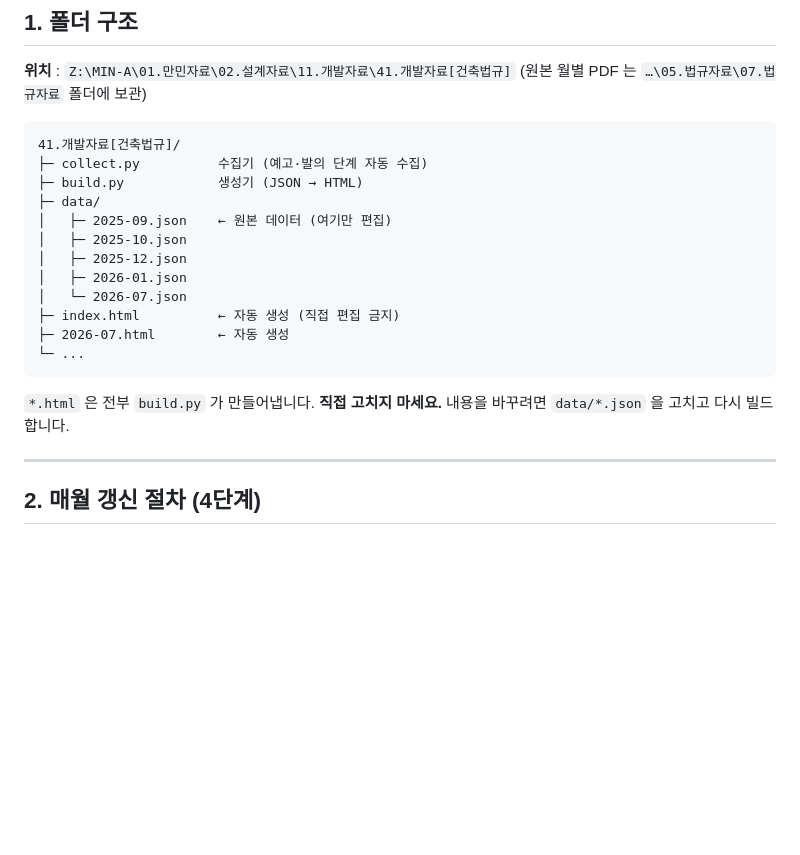
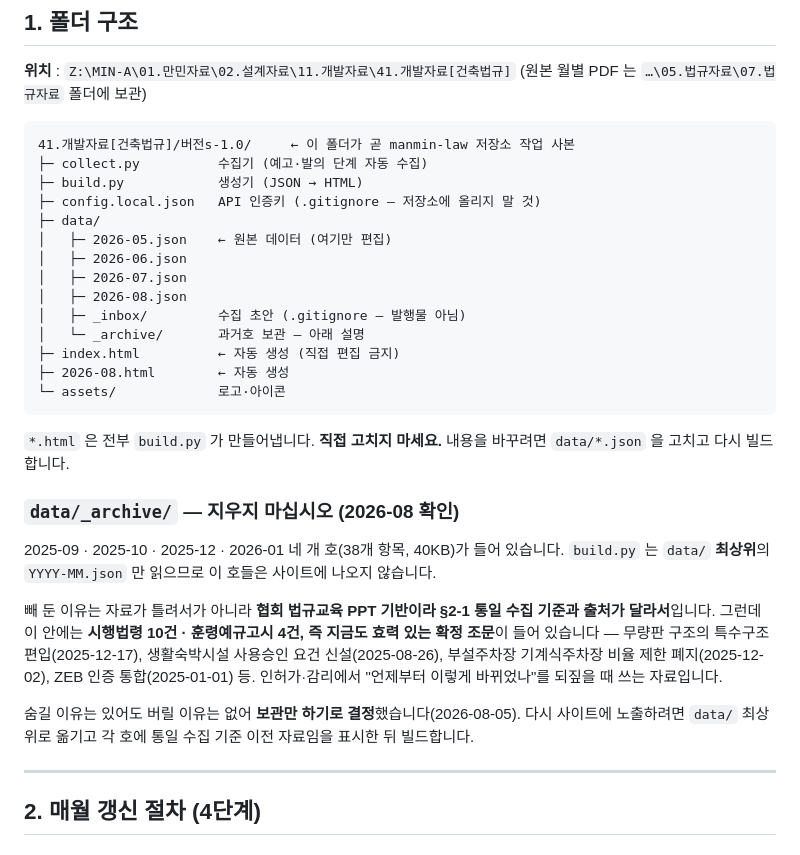
Before and after one commit to manminkim-eng/manmin-law, a Markdown page: README.md, the part around the change. Drawn GitHub-style; blank space fills up the shorter version.

Commit message:
폴더 구조 절 갱신 + data/_archive 보관 방침 명시
1 절의 폴더 구조가 옛 상태였다. data/ 에 2025-09~2026-01 이 있다고 적혀 있었으나
실제로는 _archive 로 옮겨졌고, 버전s-1.0 하위 구조와 _inbox·config.local.json 도
빠져 있었다. 현재 상태로 고쳤다.

_archive 는 README 어디에도 설명이 없어 정리 대상으로 오해받을 여지가 있었다.
안에 시행법령 10건과 훈령예규고시 4건, 즉 지금도 효력 있는 확정 조문이 들어 있다
(무량판 특수구조 편입, 생활숙박시설 사용승인 요건, 기계식주차장 비율 제한 폐지,
ZEB 인증 통합 등). 빼 둔 이유는 자료가 틀려서가 아니라 PPT 기반이라 2-1 통일
수집 기준과 출처가 달라서다. 숨길 이유는 있어도 버릴 이유는 없으므로 보관만
하기로 하고, 그 판단 근거와 재노출 방법을 적어 뒀다.

Co-Authored-By: Claude Opus 5 <noreply@anthropic.com>

````diff
--- a/README.md
+++ b/README.md
@@ -13,22 +13,40 @@
 (원본 월별 PDF 는 `…\05.법규자료\07.법규자료` 폴더에 보관)
 
 ```
-41.개발자료[건축법규]/
+41.개발자료[건축법규]/버전s-1.0/     ← 이 폴더가 곧 manmin-law 저장소 작업 사본
 ├─ collect.py          수집기 (예고·발의 단계 자동 수집)
 ├─ build.py            생성기 (JSON → HTML)
+├─ config.local.json   API 인증키 (.gitignore — 저장소에 올리지 말 것)
 ├─ data/
-│   ├─ 2025-09.json    ← 원본 데이터 (여기만 편집)
-│   ├─ 2025-10.json
-│   ├─ 2025-12.json
-│   ├─ 2026-01.json
-│   └─ 2026-07.json
+│   ├─ 2026-05.json    ← 원본 데이터 (여기만 편집)
+│   ├─ 2026-06.json
+│   ├─ 2026-07.json
+│   ├─ 2026-08.json
+│   ├─ _inbox/         수집 초안 (.gitignore — 발행물 아님)
+│   └─ _archive/       과거호 보관 — 아래 설명
 ├─ index.html          ← 자동 생성 (직접 편집 금지)
-├─ 2026-07.html        ← 자동 생성
-└─ ...
+├─ 2026-08.html        ← 자동 생성
+└─ assets/             로고·아이콘
 ```
 
 `*.html` 은 전부 `build.py` 가 만들어냅니다. **직접 고치지 마세요.**
 내용을 바꾸려면 `data/*.json` 을 고치고 다시 빌드합니다.
+
+### `data/_archive/` — 지우지 마십시오 (2026-08 확인)
+
+2025-09 · 2025-10 · 2025-12 · 2026-01 네 개 호(38개 항목, 40KB)가 들어 있습니다.
+`build.py` 는 `data/` **최상위**의 `YYYY-MM.json` 만 읽으므로 이 호들은 사이트에 나오지 않습니다.
+
+빼 둔 이유는 자료가 틀려서가 아니라 **협회 법규교육 PPT 기반이라 §2-1 통일 수집 기준과
+출처가 달라서**입니다. 그런데 이 안에는 **시행법령 10건 · 훈령예규고시 4건, 즉 지금도
+효력 있는 확정 조문**이 들어 있습니다 — 무량판 구조의 특수구조 편입(2025-12-17),
+생활숙박시설 사용승인 요건 신설(2025-08-26), 부설주차장 기계식주차장 비율 제한
+폐지(2025-12-02), ZEB 인증 통합(2025-01-01) 등. 인허가·감리에서 "언제부터 이렇게
+바뀌었나"를 되짚을 때 쓰는 자료입니다.
+
+숨길 이유는 있어도 버릴 이유는 없어 **보관만 하기로 결정**했습니다(2026-08-05).
+다시 사이트에 노출하려면 `data/` 최상위로 옮기고 각 호에 통일 수집 기준 이전
+자료임을 표시한 뒤 빌드합니다.
 
 ---
 
````
